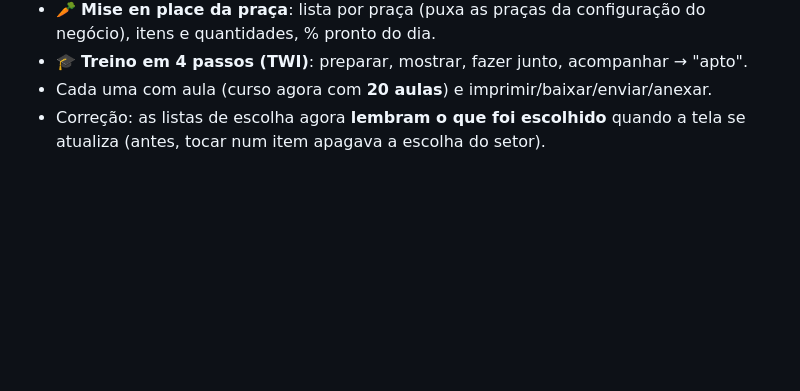
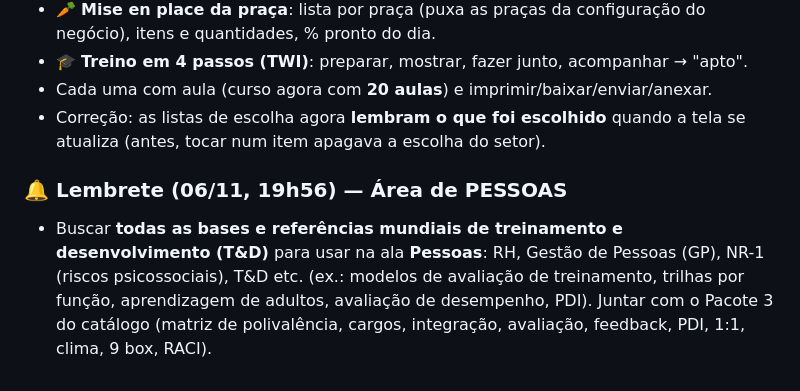
Before and after one commit to fagnercanolongo24-debug/artblend-plataforma, a Markdown page: docs/PEDIDOS_DO_FAGNER.md, the part around the change. Drawn GitHub-style; blank space fills up the shorter version.

Commit message:
Lembrete: referências mundiais de T&D para a área de Pessoas
Co-Authored-By: Claude Opus 5.5 <noreply@anthropic.com>
Claude-Session: https://claude.ai/code/session_01ELPYZcbEBf6ZKuNvbDWtUi

```diff
--- a/docs/PEDIDOS_DO_FAGNER.md
+++ b/docs/PEDIDOS_DO_FAGNER.md
@@ -143,3 +143,6 @@ Site "Quem é a ArtBlend" (index) → **Acessar a plataforma** → entrada com A
 - 🎓 **Treino em 4 passos (TWI)**: preparar, mostrar, fazer junto, acompanhar → "apto".
 - Cada uma com aula (curso agora com **20 aulas**) e imprimir/baixar/enviar/anexar.
 - Correção: as listas de escolha agora **lembram o que foi escolhido** quando a tela se atualiza (antes, tocar num item apagava a escolha do setor).
+
+### 🔔 Lembrete (06/11, 19h56) — Área de PESSOAS
+- Buscar **todas as bases e referências mundiais de treinamento e desenvolvimento (T&D)** para usar na ala **Pessoas**: RH, Gestão de Pessoas (GP), NR-1 (riscos psicossociais), T&D etc. (ex.: modelos de avaliação de treinamento, trilhas por função, aprendizagem de adultos, avaliação de desempenho, PDI). Juntar com o Pacote 3 do catálogo (matriz de polivalência, cargos, integração, avaliação, feedback, PDI, 1:1, clima, 9 box, RACI).
```
